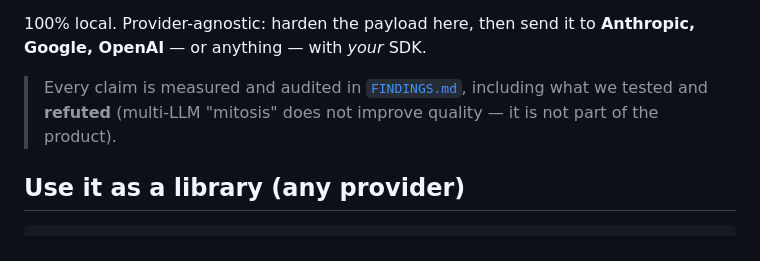
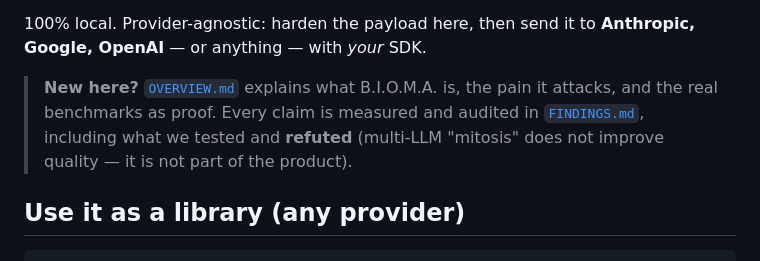
Before and after one commit to jonathascordeiro20/bioma-framework, a Markdown page: README.md, the part around the change. Rendered like a GitHub page.

```diff
--- a/README.md
+++ b/README.md
@@ -16,9 +16,10 @@ faster and safer, in-process, before your prompt ever leaves the machine:
 100% local. Provider-agnostic: harden the payload here, then send it to **Anthropic,
 Google, OpenAI** — or anything — with *your* SDK.
 
-> Every claim is measured and audited in [`FINDINGS.md`](FINDINGS.md), including what
-> we tested and **refuted** (multi-LLM "mitosis" does not improve quality — it is not
-> part of the product).
+> **New here?** [`OVERVIEW.md`](OVERVIEW.md) explains what B.I.O.M.A. is, the pain it
+> attacks, and the real benchmarks as proof. Every claim is measured and audited in
+> [`FINDINGS.md`](FINDINGS.md), including what we tested and **refuted** (multi-LLM
+> "mitosis" does not improve quality — it is not part of the product).
 
 ## Use it as a library (any provider)
 
```
Also changed, not shown: OVERVIEW.md (added, +86 -0 lines).
